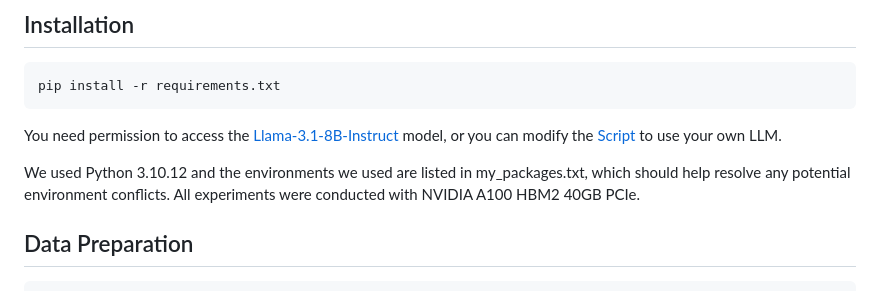
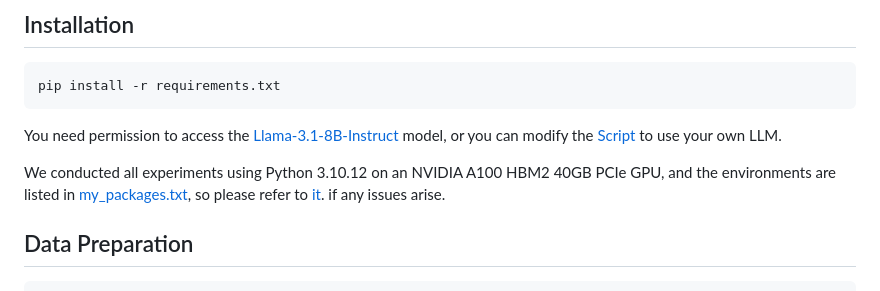
Before and after one commit to leeds1219/ReSCORE, a Markdown page: README.md, the part around the change. Rendered like a GitHub page.

````diff
--- a/README.md
+++ b/README.md
@@ -33,8 +33,7 @@ pip install -r requirements.txt
 
 You need permission to access the [Llama-3.1-8B-Instruct](https://huggingface.co/meta-llama/Llama-3.1-8B-Instruct) model, or you can modify the [Script](/source/module/generate/llama.py) to use your own LLM.
 
-We used Python 3.10.12 and the environments we used are listed in my_packages.txt, which should help resolve any potential environment conflicts.
-All experiments were conducted with NVIDIA A100 HBM2 40GB PCIe.
+We conducted all experiments using Python 3.10.12 on an NVIDIA A100 HBM2 40GB PCIe GPU, and the environments are listed in [my_packages.txt](./my_packages.txt), so please refer to [it](./my_packages.txt). if any issues arise.
 
 ## Data Preparation
 ```bash
````
